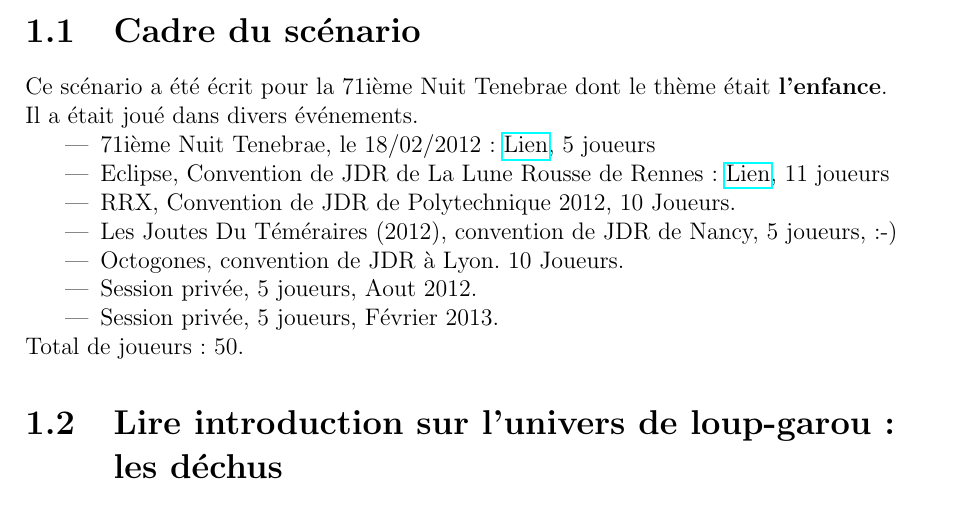
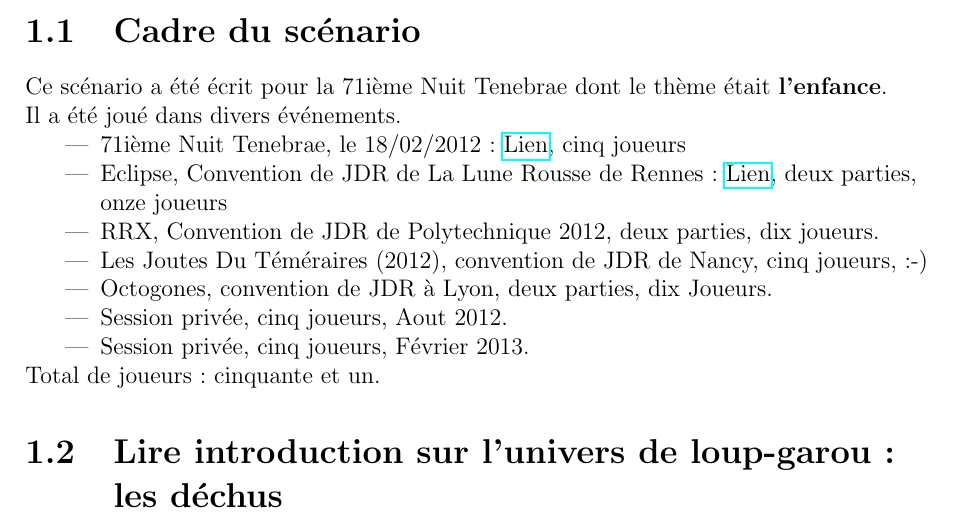
Before and after one commit to obiwankennedy/Roaming-in-the-wood, a LaTeX book (canada.tex): part of page 6 of 40, cut so that both start at the same text. Compiled offline with pdfLaTeX.

Commit message:
Update canada.tex
Cadre du scénario

```diff
--- a/canada.tex
+++ b/canada.tex
@@ -77,18 +77,18 @@
     \section{Cadre du scénario}
     Ce scénario a été écrit pour la 71ième Nuit Tenebrae dont le thème était \textbf{l'enfance}.
 
-    Il a était joué dans divers événements.
+    Il a été joué dans divers événements.
     \begin{itemize}
-    \item 71ième Nuit Tenebrae, le 18/02/2012 : \href{http://www.tenebrae-mundis.com/les-nuits-tenebrae/teaser-de-la-71e-nuit-tenebrae}{Lien}, 5 joueurs
-    \item Eclipse, Convention de JDR de La Lune Rousse de Rennes : \href{http://www.ascreb.org/clubs/jdr/convention/archives/eclipse10.php}{Lien}, 11 joueurs
-    \item RRX, Convention de JDR de Polytechnique 2012, 10 Joueurs.
-    \item Les Joutes Du Téméraires (2012), convention de JDR de Nancy, 5 joueurs, :-)
-    \item Octogones, convention de JDR à Lyon. 10 Joueurs.
-    \item Session privée, 5 joueurs, Aout 2012.
-    \item Session privée, 5 joueurs, Février 2013.
+    \item 71ième Nuit Tenebrae, le 18/02/2012 : \href{http://www.tenebrae-mundis.com/les-nuits-tenebrae/teaser-de-la-71e-nuit-tenebrae}{Lien}, cinq joueurs
+    \item Eclipse, Convention de JDR de La Lune Rousse de Rennes : \href{http://www.ascreb.org/clubs/jdr/convention/archives/eclipse10.php}{Lien}, deux parties, onze joueurs
+    \item RRX, Convention de JDR de Polytechnique 2012, deux parties, dix joueurs.
+    \item Les Joutes Du Téméraires (2012), convention de JDR de Nancy, cinq joueurs, :-)
+    \item Octogones, convention de JDR à Lyon, deux parties, dix Joueurs.
+    \item Session privée, cinq joueurs, Aout 2012.
+    \item Session privée, cinq joueurs, Février 2013.
     \end{itemize}
 
-    Total de joueurs: 50.
+    Total de joueurs: cinquante et un.
 
         \section{Lire introduction sur l'univers de loup-garou: les déchus}
        Les loups-garous sont mi-humains mi-esprits loups. Il y a très longtemps, à une époque que certains nomment la Pangée, Père Loup faisait régner l'ordre et l’équilibre entre le monde physique et le monde des esprits.\\ Conquise par son courage, Mère Lune tomba amoureuse de lui et prit forme humaine pour le séduire. Elle donna naissance à neuf enfants (les Premiers-Nés). De leur mère ils reçurent la faculté de changer de forme et de leur père la force et l'instinct de chasseur.\\
```
